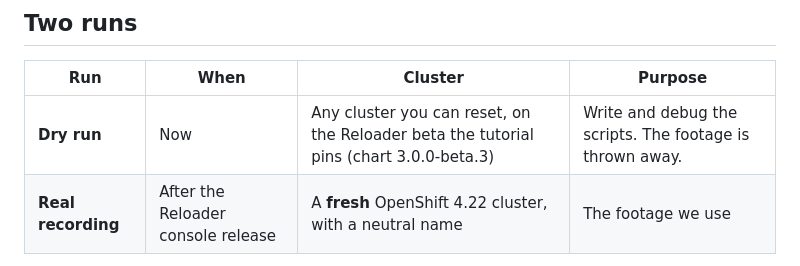
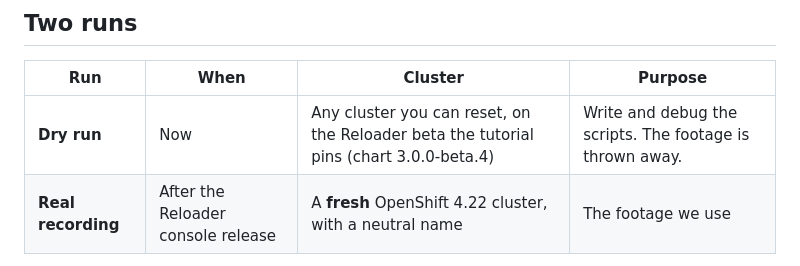
Before and after one commit to stakater/mto-blogs, a Markdown page: 02-try-it-tenants-and-vault-enterprise/video/recording.md, the part around the change. Rendered like a GitHub page.

```diff
--- a/02-try-it-tenants-and-vault-enterprise/video/recording.md
+++ b/02-try-it-tenants-and-vault-enterprise/video/recording.md
@@ -28,7 +28,7 @@ run `record.sh` again on a clean cluster.
 
 | Run | When | Cluster | Purpose |
 |---|---|---|---|
-| **Dry run** | Now | Any cluster you can reset, on the Reloader beta the tutorial pins (chart 3.0.0-beta.3) | Write and debug the scripts. The footage is thrown away. |
+| **Dry run** | Now | Any cluster you can reset, on the Reloader beta the tutorial pins (chart 3.0.0-beta.4) | Write and debug the scripts. The footage is thrown away. |
 | **Real recording** | After the Reloader console release | A **fresh** OpenShift 4.22 cluster, with a neutral name | The footage we use |
 
 The installs (chapters 2 to 7) need a cluster with none of the tutorial
```
Also changed, not shown: 02-try-it-tenants-and-vault-enterprise/post.md (+2 -2 lines), 02-try-it-tenants-and-vault-enterprise/screenshots/README.md (+3 -0 lines), 02-try-it-tenants-and-vault-enterprise/screenshots/13-reloader-console.png, 1 other file.
